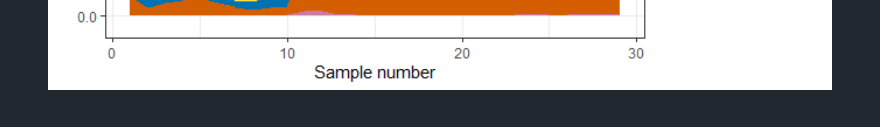
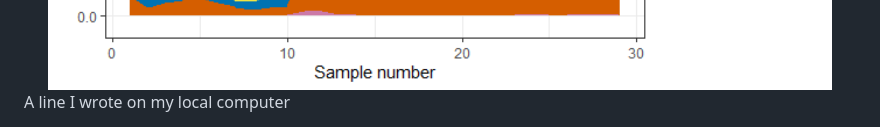
Before and after one commit to phytoclass/phytoclass, a Markdown page: README.md, the part around the change. GitHub-like rendering.

Commit message:
A commit from my local computer

````diff
--- a/README.md
+++ b/README.md
@@ -177,3 +177,4 @@ Results$Figure
 ```
 
 <img src="man/figures/README-example-1.png" width="100%" />
+A line I wrote on my local computer
````
